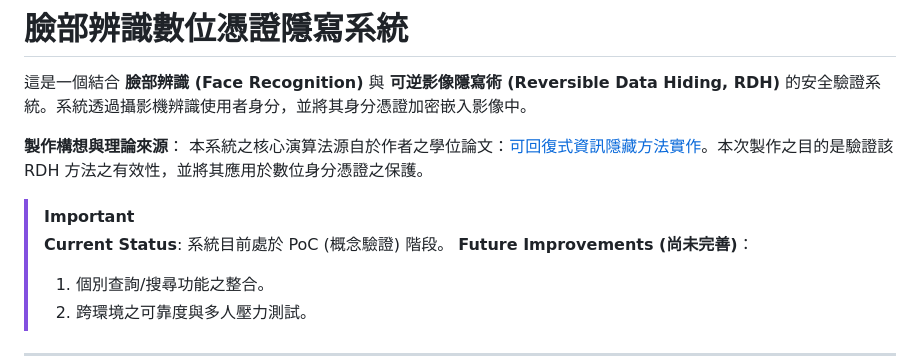
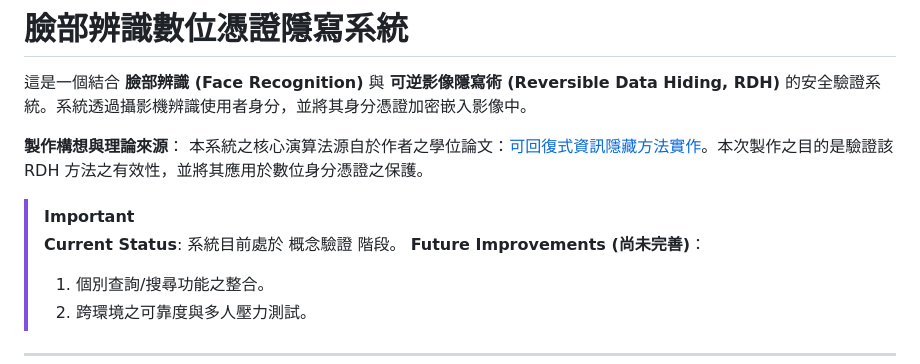
Before and after one commit to crowtorakawa/LUpaperProject, a Markdown page: README.md, the part around the change. Rendered like a GitHub page.

```diff
--- a/README.md
+++ b/README.md
@@ -7,7 +7,7 @@
 本系統之核心演算法源自於作者之學位論文：[可回復式資訊隱藏方法實作](https://ndltd.ncl.edu.tw/cgi-bin/gs32/gsweb.cgi/ccd=HGI.J4/record?r1=1&h1=0)。本次製作之目的是驗證該 RDH 方法之有效性，並將其應用於數位身分憑證之保護。
 
 > [!IMPORTANT]
-> **Current Status**: 系統目前處於 PoC (概念驗證) 階段。
+> **Current Status**: 系統目前處於 概念驗證 階段。
 > **Future Improvements (尚未完善)**：
 > 1. 個別查詢/搜尋功能之整合。
 > 2. 跨環境之可靠度與多人壓力測試。
```
